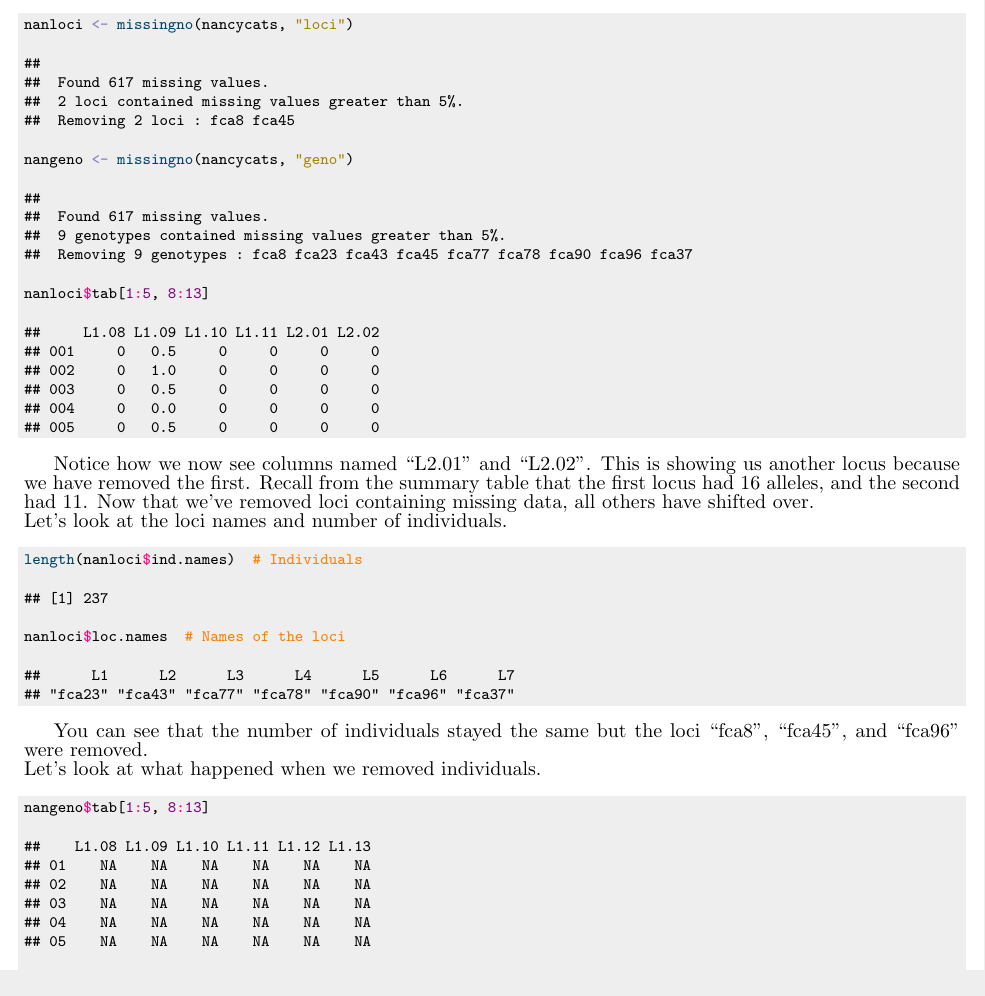
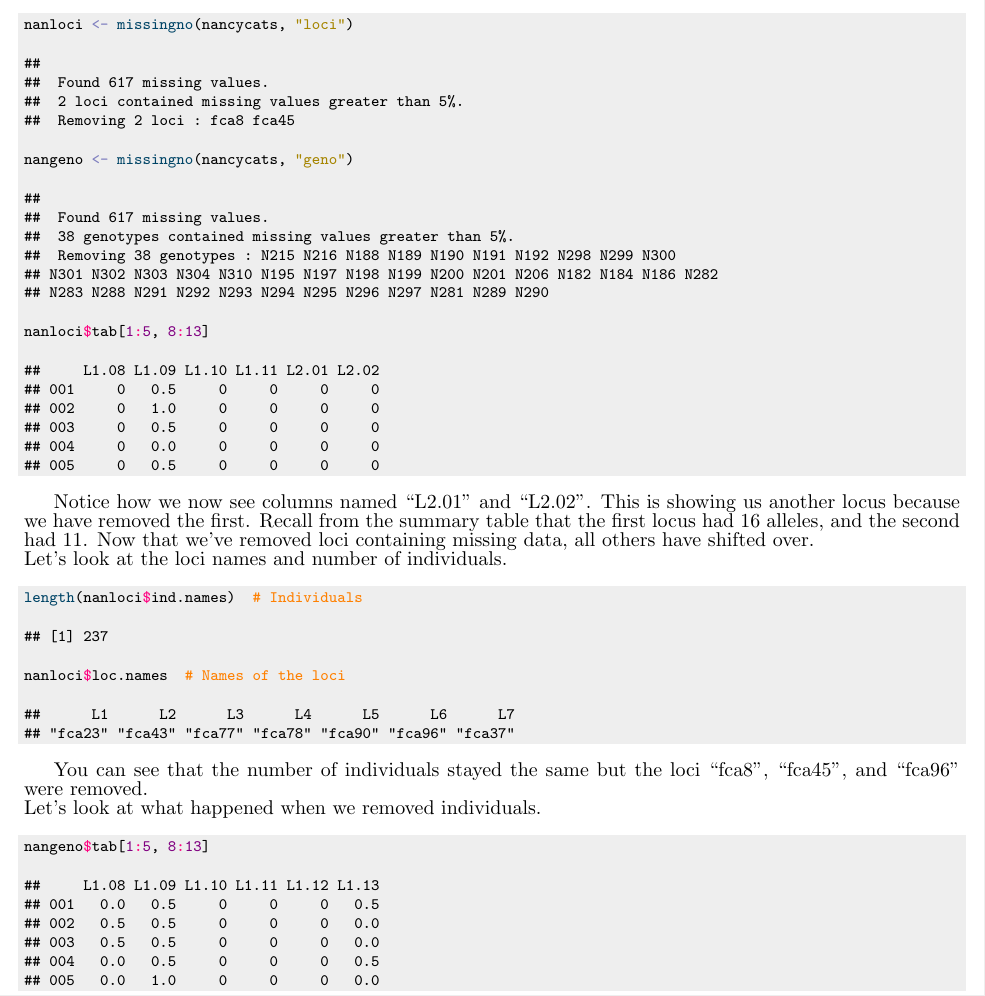
Before and after one commit to grunwaldlab/poppr, a LaTeX paper (vignettes/poppr_manual.tex): part of page 22 of 64, cut so that both start at the same text. Compiled offline with pdfLaTeX.

```diff
--- a/vignettes/poppr_manual.tex
+++ b/vignettes/poppr_manual.tex
@@ -1473,8 +1473,10 @@
 \begin{verbatim}
 ##
 ##  Found 617 missing values.
-##  9 genotypes contained missing values greater than 5%.
-##  Removing 9 genotypes : fca8 fca23 fca43 fca45 fca77 fca78 fca90 fca96 fca37
+##  38 genotypes contained missing values greater than 5%.
+##  Removing 38 genotypes : N215 N216 N188 N189 N190 N191 N192 N298 N299 N300
+## N301 N302 N303 N304 N310 N195 N197 N198 N199 N200 N201 N206 N182 N184 N186 N282
+## N283 N288 N291 N292 N293 N294 N295 N296 N297 N281 N289 N290
 \end{verbatim}
 \begin{alltt}
 \hlstd{nanloci}\hlopt{$}\hlstd{tab[}\hlnum{1}\hlopt{:}\hlnum{5}\hlstd{,} \hlnum{8}\hlopt{:}\hlnum{13}\hlstd{]}
@@ -1519,12 +1521,12 @@
 \hlstd{nangeno}\hlopt{$}\hlstd{tab[}\hlnum{1}\hlopt{:}\hlnum{5}\hlstd{,} \hlnum{8}\hlopt{:}\hlnum{13}\hlstd{]}
 \end{alltt}
 \begin{verbatim}
-##    L1.08 L1.09 L1.10 L1.11 L1.12 L1.13
-## 01    NA    NA    NA    NA    NA    NA
-## 02    NA    NA    NA    NA    NA    NA
-## 03    NA    NA    NA    NA    NA    NA
-## 04    NA    NA    NA    NA    NA    NA
-## 05    NA    NA    NA    NA    NA    NA
+##     L1.08 L1.09 L1.10 L1.11 L1.12 L1.13
+## 001   0.0   0.5     0     0     0   0.5
+## 002   0.5   0.5     0     0     0   0.0
+## 003   0.5   0.5     0     0     0   0.0
+## 004   0.0   0.5     0     0     0   0.5
+## 005   0.0   1.0     0     0     0   0.0
 \end{verbatim}
 \begin{alltt}
 \hlkwd{length}\hlstd{(nangeno}\hlopt{$}\hlstd{ind.names)}  \hlcom{# Individuals}
```
Also changed, not shown: vignettes/poppr_manual.pdf, vignettes/poppr_manual.tex (5 more changed lines), 1 other file.
